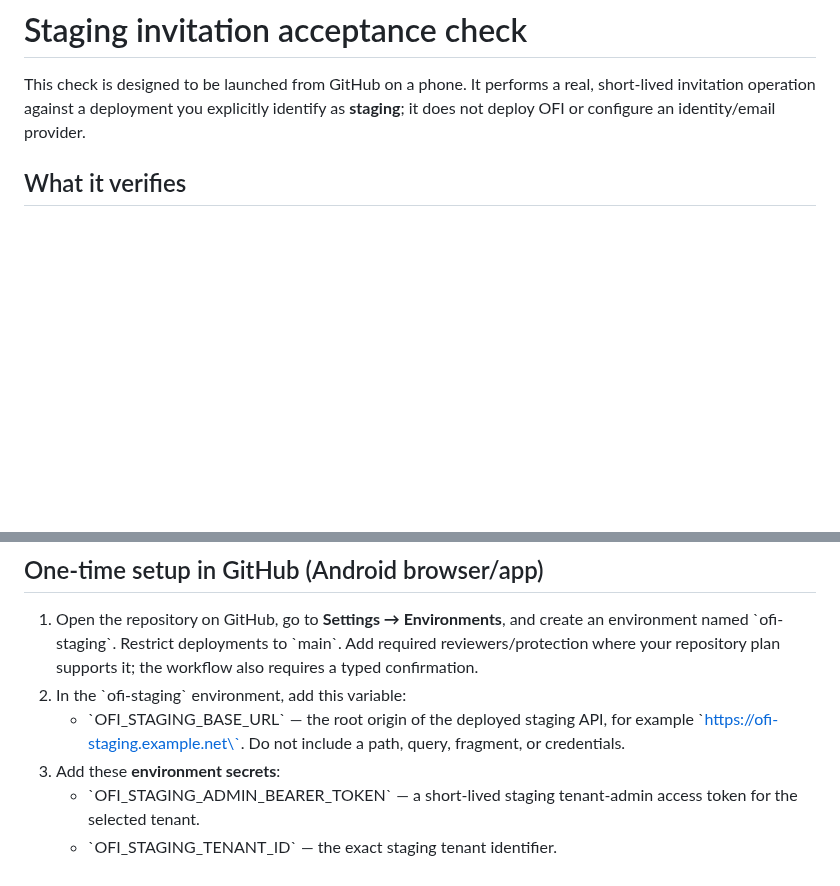
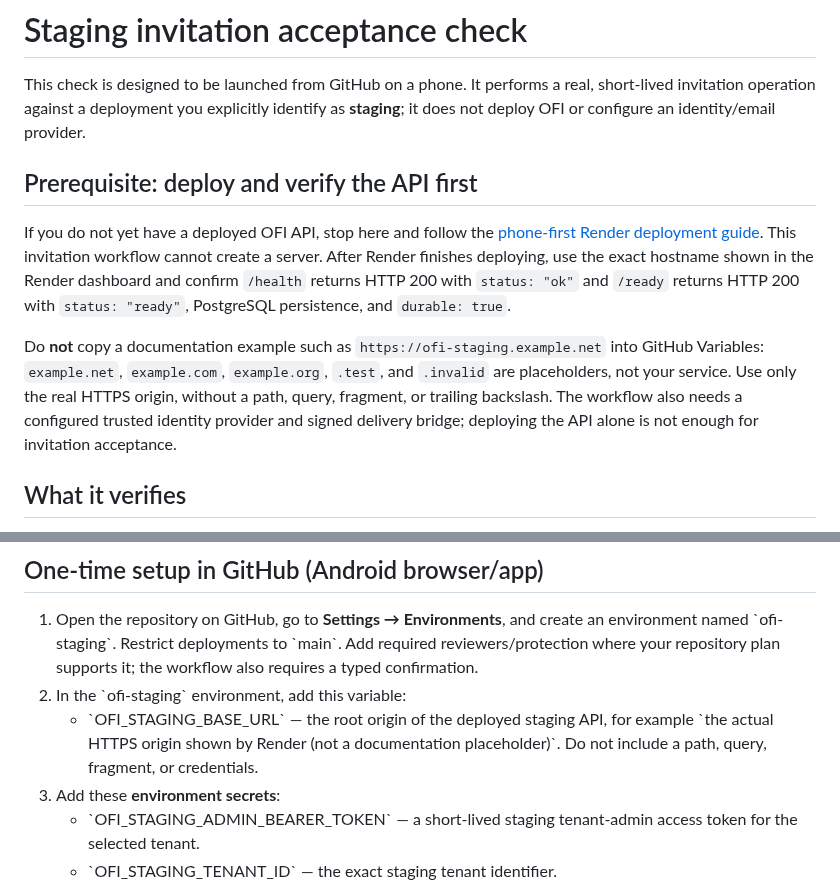
Before and after one commit to vkraj1123/Open-farm-intelligence, a Markdown page: docs/staging-invitation-acceptance.md, 2 parts joined by grey strips. GitHub-like rendering; blank space fills up the shorter version.

Commit message:
Clarify deployment prerequisite for invitation acceptance

```diff
--- a/docs/staging-invitation-acceptance.md
+++ b/docs/staging-invitation-acceptance.md
@@ -1,6 +1,12 @@
 # Staging invitation acceptance check
 
 This check is designed to be launched from GitHub on a phone. It performs a real, short-lived invitation operation against a deployment you explicitly identify as **staging**; it does not deploy OFI or configure an identity/email provider.
+
+## Prerequisite: deploy and verify the API first
+
+If you do not yet have a deployed OFI API, stop here and follow the [phone-first Render deployment guide](deploy-to-render.md). This invitation workflow cannot create a server. After Render finishes deploying, use the exact hostname shown in the Render dashboard and confirm `/health` returns HTTP 200 with `status: "ok"` and `/ready` returns HTTP 200 with `status: "ready"`, PostgreSQL persistence, and `durable: true`.
+
+Do **not** copy a documentation example such as `https://ofi-staging.example.net` into GitHub Variables: `example.net`, `example.com`, `example.org`, `.test`, and `.invalid` are placeholders, not your service. Use only the real HTTPS origin, without a path, query, fragment, or trailing backslash. The workflow also needs a configured trusted identity provider and signed delivery bridge; deploying the API alone is not enough for invitation acceptance.
 
 ## What it verifies
 
@@ -14,7 +20,7 @@ A passing workflow proves the staging API accepted the delivery handoff and pers
 
 1. Open the repository on GitHub, go to **Settings → Environments**, and create an environment named \`ofi-staging\`. Restrict deployments to \`main\`. Add required reviewers/protection where your repository plan supports it; the workflow also requires a typed confirmation.
 2. In the \`ofi-staging\` environment, add this variable:
-   - \`OFI_STAGING_BASE_URL\` — the root origin of the deployed staging API, for example \`https://ofi-staging.example.net\`. Do not include a path, query, fragment, or credentials.
+   - \`OFI_STAGING_BASE_URL\` — the root origin of the deployed staging API, for example \`the actual HTTPS origin shown by Render (not a documentation placeholder)\`. Do not include a path, query, fragment, or credentials.
 3. Add these **environment secrets**:
    - \`OFI_STAGING_ADMIN_BEARER_TOKEN\` — a short-lived staging tenant-admin access token for the selected tenant.
    - \`OFI_STAGING_TENANT_ID\` — the exact staging tenant identifier.
```
